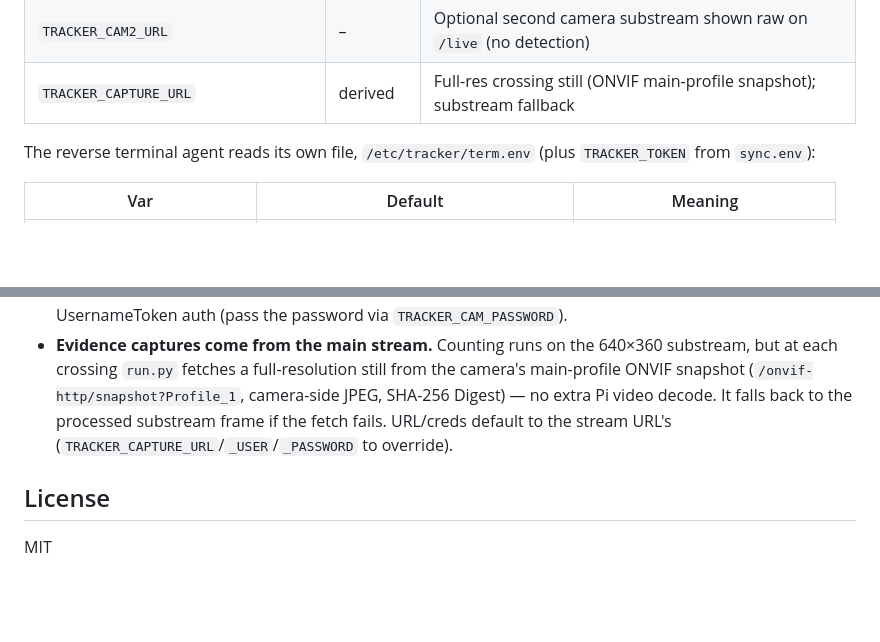
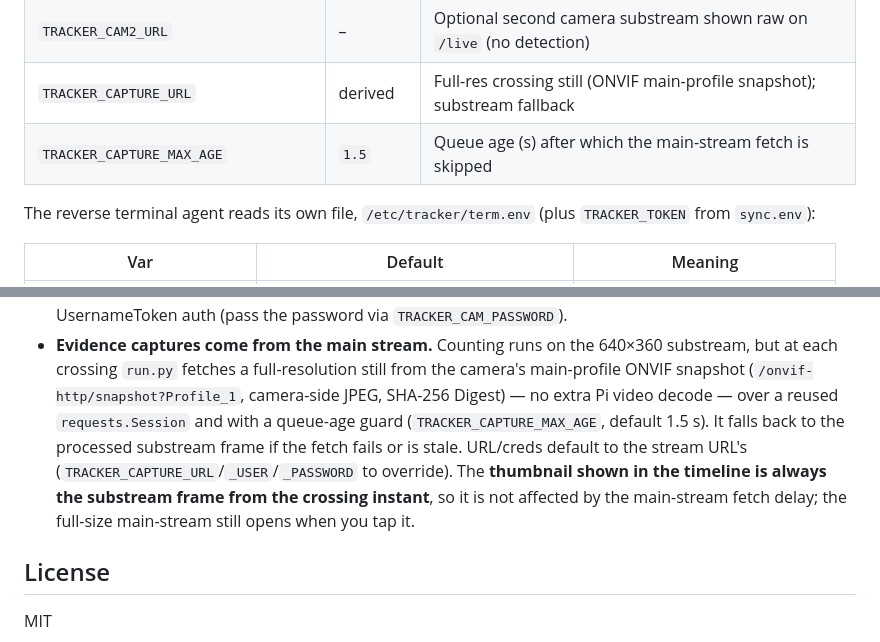
Before and after one commit to skpawar1305/track_vehicles, a Markdown page: README.md, 2 parts joined by grey strips. GitHub-like rendering; blank space fills up the shorter version.

Commit message:
docs: thumbnail comes from the crossing frame, not the main-stream still

```diff
--- a/README.md
+++ b/README.md
@@ -132,6 +132,7 @@ See `deploy/tracker.env.example`. Key knobs:
 | `TRACKER_RTSP_RELAY` | `0` | Route capture through `RtspRelay` for SHA-256 Digest cameras |
 | `TRACKER_CAM2_URL` | – | Optional second camera substream shown raw on `/live` (no detection) |
 | `TRACKER_CAPTURE_URL` | derived | Full-res crossing still (ONVIF main-profile snapshot); substream fallback |
+| `TRACKER_CAPTURE_MAX_AGE` | `1.5` | Queue age (s) after which the main-stream fetch is skipped |
 
 The reverse terminal agent reads its own file, `/etc/tracker/term.env` (plus
 `TRACKER_TOKEN` from `sync.env`):
@@ -260,9 +261,14 @@ Measured on x86 (ROI inference): YOLO26n `320x320` INT8 ≈ 30 fps; `288x288`
 - **Evidence captures come from the main stream.** Counting runs on the 640×360
   substream, but at each crossing `run.py` fetches a full-resolution still from
   the camera's main-profile ONVIF snapshot (`/onvif-http/snapshot?Profile_1`,
-  camera-side JPEG, SHA-256 Digest) — no extra Pi video decode. It falls back to
-  the processed substream frame if the fetch fails. URL/creds default to the
-  stream URL's (`TRACKER_CAPTURE_URL`/`_USER`/`_PASSWORD` to override).
+  camera-side JPEG, SHA-256 Digest) — no extra Pi video decode — over a reused
+  `requests.Session` and with a queue-age guard (`TRACKER_CAPTURE_MAX_AGE`,
+  default 1.5 s). It falls back to the processed substream frame if the fetch
+  fails or is stale. URL/creds default to the stream URL's
+  (`TRACKER_CAPTURE_URL`/`_USER`/`_PASSWORD` to override). The **thumbnail shown
+  in the timeline is always the substream frame from the crossing instant**, so it
+  is not affected by the main-stream fetch delay; the full-size main-stream still
+  opens when you tap it.
 
 ## License
 
```
Also changed, not shown: AGENTS.md (+7 -2 lines).
